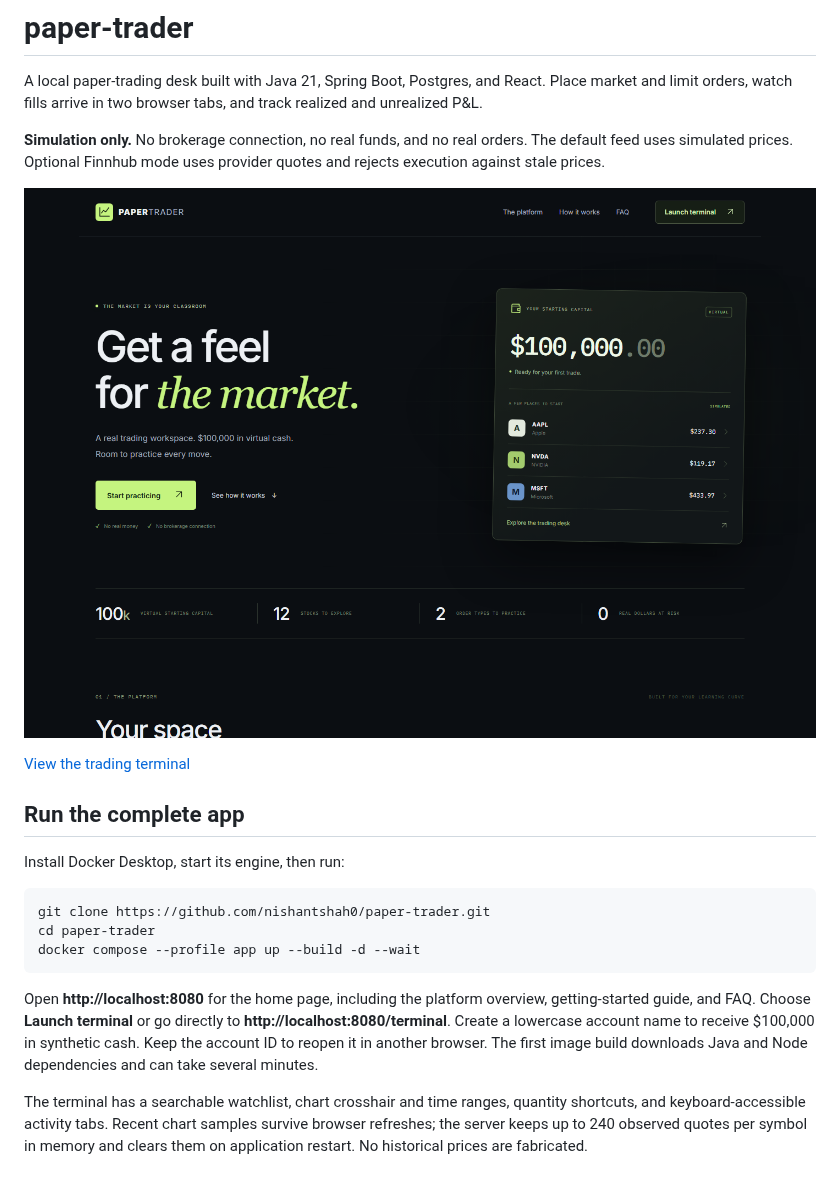
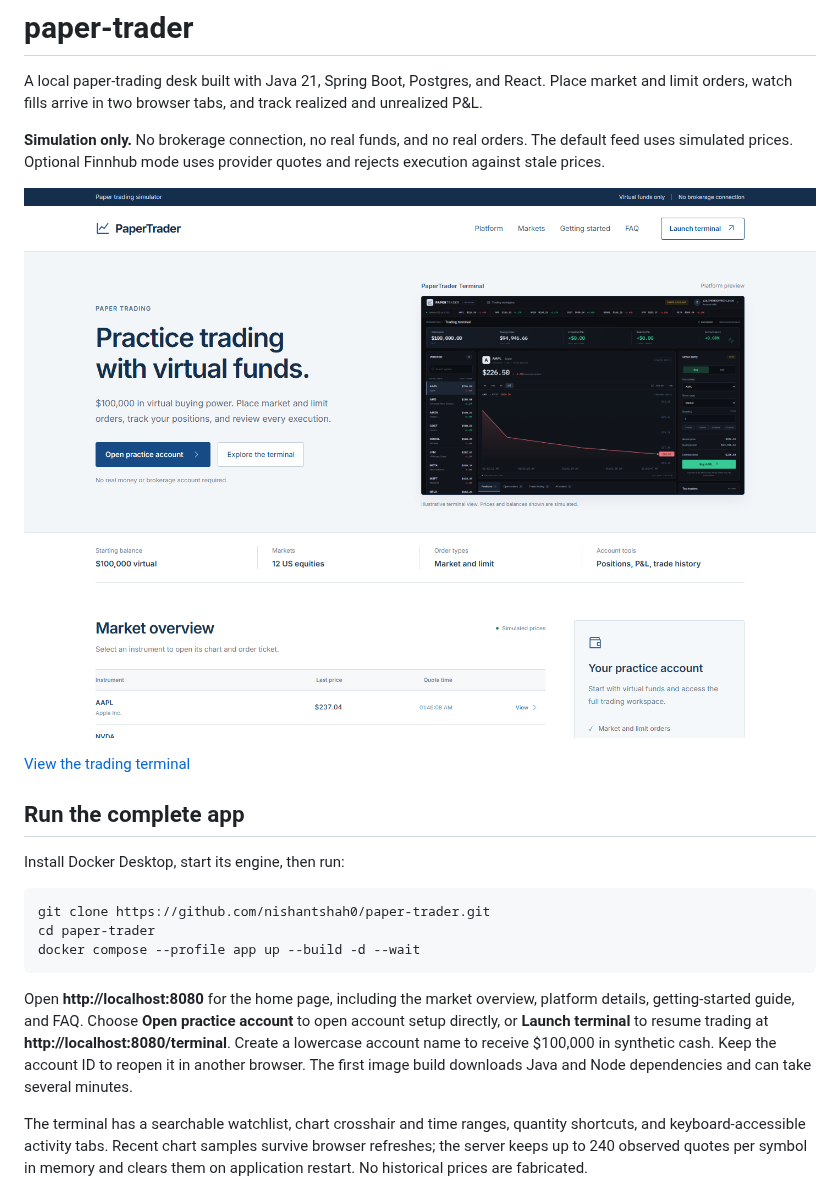
Before and after one commit to nishantshah0/paper-trader, a Markdown page: README.md, the part around the change. Drawn GitHub-style; pictures changed too: docs/home.png.

Commit message:
README: account entry and home page screenshot

````diff
--- a/README.md
+++ b/README.md
@@ -18,7 +18,7 @@ cd paper-trader
 docker compose --profile app up --build -d --wait
 ```
 
-Open **http://localhost:8080** for the home page, including the platform overview, getting-started guide, and FAQ. Choose **Launch terminal** or go directly to **http://localhost:8080/terminal**. Create a lowercase account name to receive $100,000 in synthetic cash. Keep the account ID to reopen it in another browser. The first image build downloads Java and Node dependencies and can take several minutes.
+Open **http://localhost:8080** for the home page, including the market overview, platform details, getting-started guide, and FAQ. Choose **Open practice account** to open account setup directly, or **Launch terminal** to resume trading at **http://localhost:8080/terminal**. Create a lowercase account name to receive $100,000 in synthetic cash. Keep the account ID to reopen it in another browser. The first image build downloads Java and Node dependencies and can take several minutes.
 
 The terminal has a searchable watchlist, chart crosshair and time ranges, quantity shortcuts, and keyboard-accessible activity tabs. Recent chart samples survive browser refreshes; the server keeps up to 240 observed quotes per symbol in memory and clears them on application restart. No historical prices are fabricated.
 
````
Also changed, not shown: docs/architecture.md (+2 -0 lines).
